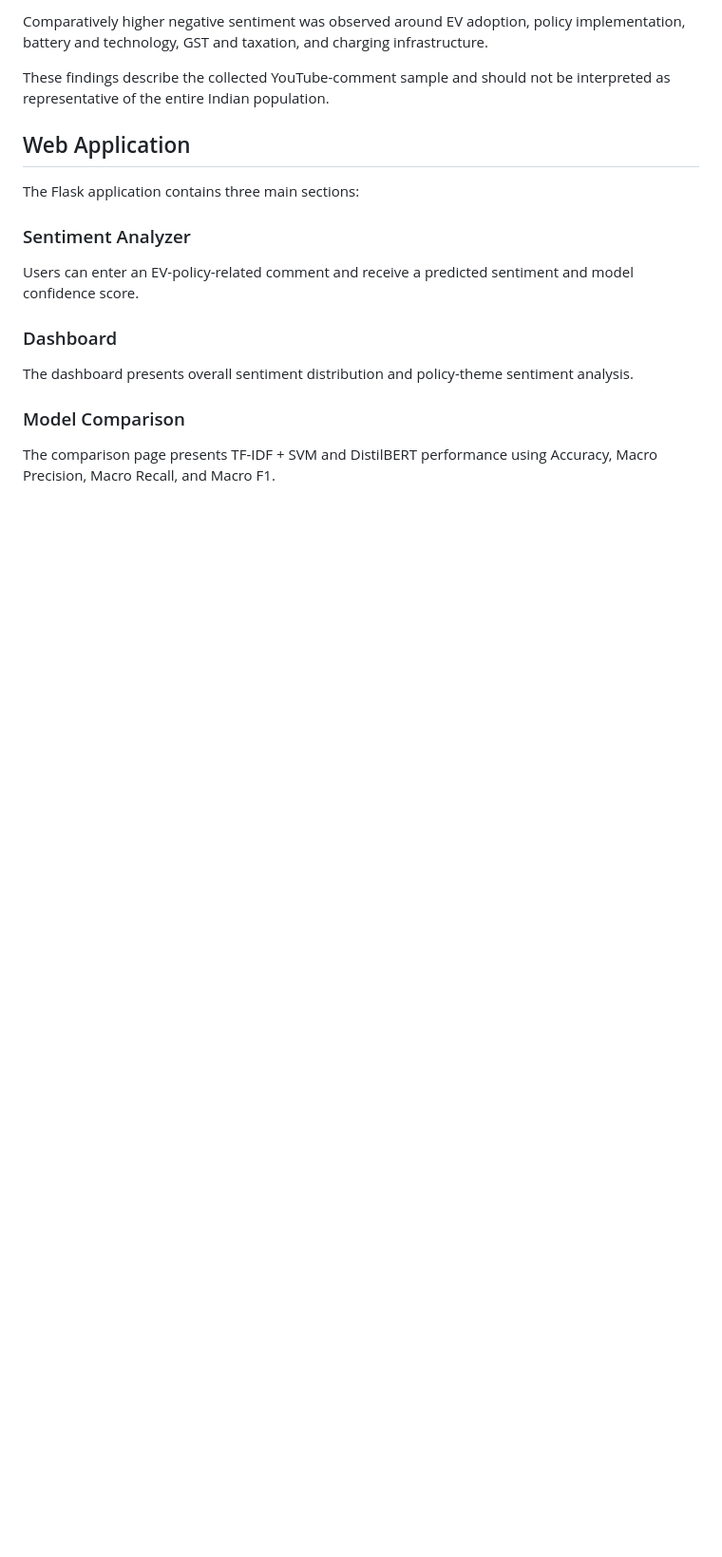
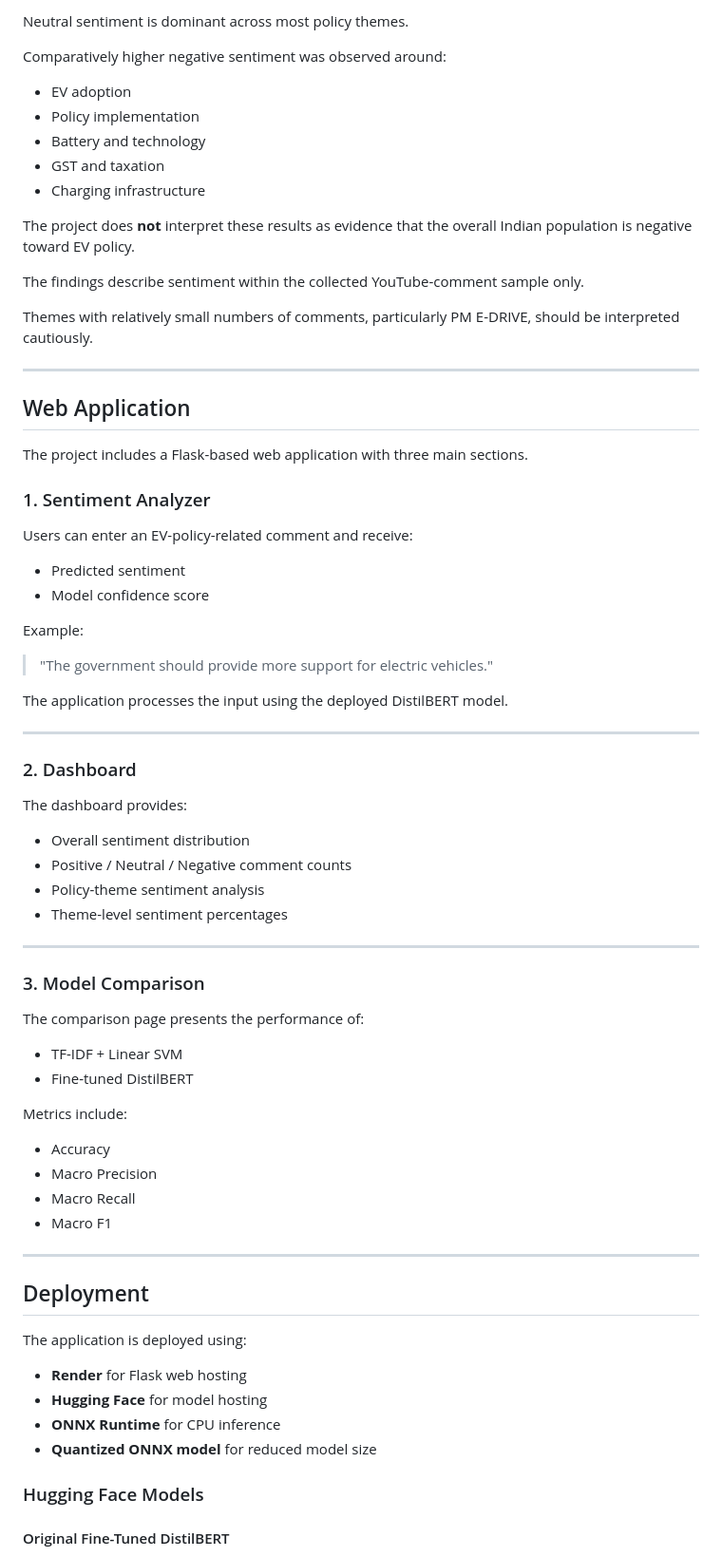
Before and after one commit to chintalavaishnavi17/EV-Policy-Sentiment-Analysis, a Markdown page: README.md, the part around one of its changes. Shown at 95% size. Drawn GitHub-style; blank space fills up the shorter version.

```diff
--- a/README.md
+++ b/README.md
@@ -103,20 +244,78 @@ Neutral sentiment is dominant across most themes.
 
-Comparatively higher negative sentiment was observed around EV adoption, policy implementation, battery and technology, GST and taxation, and charging infrastructure.
+Neutral sentiment is dominant across most policy themes.
 
-These findings describe the collected YouTube-comment sample and should not be interpreted as representative of the entire Indian population.
+Comparatively higher negative sentiment was observed around:
+
+- EV adoption
+- Policy implementation
+- Battery and technology
+- GST and taxation
+- Charging infrastructure
+
+The project does **not** interpret these results as evidence that the overall Indian population is negative toward EV policy.
+
+The findings describe sentiment within the collected YouTube-comment sample only.
+
+Themes with relatively small numbers of comments, particularly PM E-DRIVE, should be interpreted cautiously.
+
+---
 
 ## Web Application
 
-The Flask application contains three main sections:
+The project includes a Flask-based web application with three main sections.
 
-### Sentiment Analyzer
+### 1. Sentiment Analyzer
 
-Users can enter an EV-policy-related comment and receive a predicted sentiment and model confidence score.
+Users can enter an EV-policy-related comment and receive:
 
-### Dashboard
+- Predicted sentiment
+- Model confidence score
 
-The dashboard presents overall sentiment distribution and policy-theme sentiment analysis.
+Example:
 
-### Model Comparison
+> "The government should provide more support for electric vehicles."
 
-The comparison page presents TF-IDF + SVM and DistilBERT performance using Accuracy, Macro Precision, Macro Recall, and Macro F1.
+The application processes the input using the deployed DistilBERT model.
+
+---
+
+### 2. Dashboard
+
+The dashboard provides:
+
+- Overall sentiment distribution
+- Positive / Neutral / Negative comment counts
+- Policy-theme sentiment analysis
+- Theme-level sentiment percentages
+
+---
+
+### 3. Model Comparison
+
+The comparison page presents the performance of:
+
+- TF-IDF + Linear SVM
+- Fine-tuned DistilBERT
+
+Metrics include:
+
+- Accuracy
+- Macro Precision
+- Macro Recall
+- Macro F1
+
+---
+
+## Deployment
+
+The application is deployed using:
+
+- **Render** for Flask web hosting
+- **Hugging Face** for model hosting
+- **ONNX Runtime** for CPU inference
+- **Quantized ONNX model** for reduced model size
+
+### Hugging Face Models
+
+#### Original Fine-Tuned DistilBERT
+
```
Also changed, not shown: other parts of README.md (+197 -86 lines).
